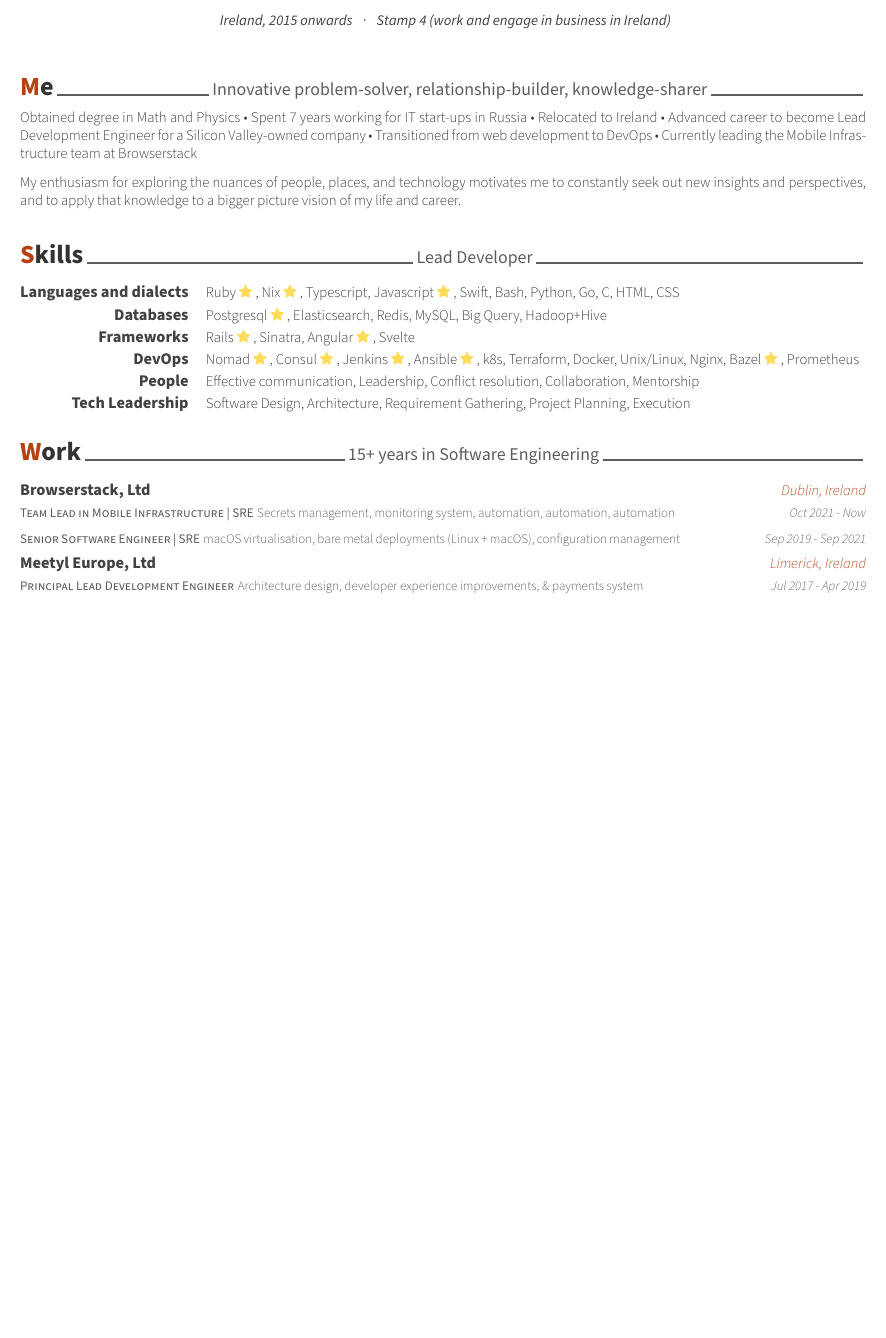
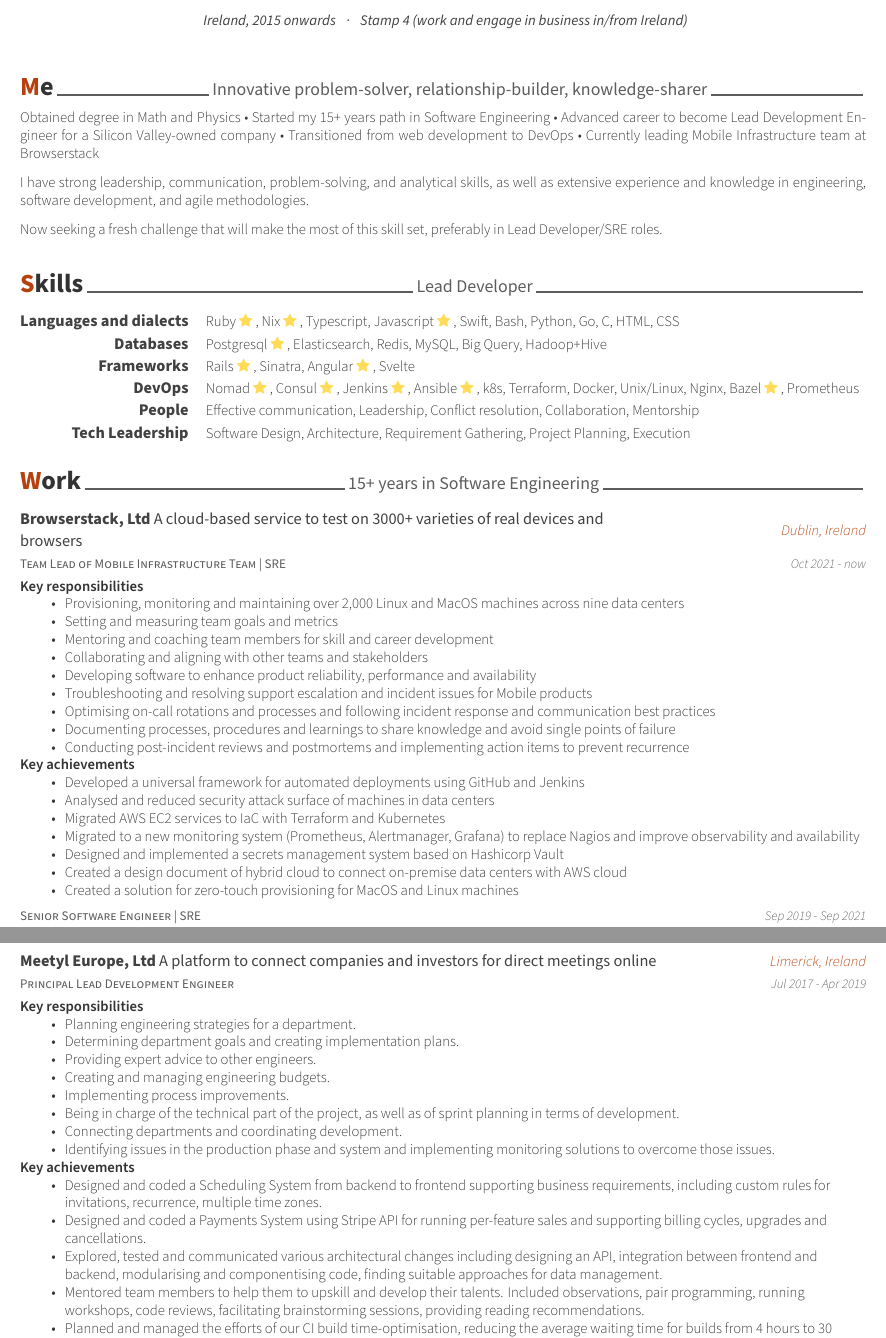
Before and after one commit to dubadub/my_cv, a LaTeX CV (cv.tex, which reads cv/experience.tex, cv/summary.tex): part of the page before the commit and two parts of pages 1 and 2 of 2 after it, the two joined at a grey line, cut so that both start at the same text, the shorter picture padded with empty space. Compiled offline with XeLaTeX.

Commit message:
Added more details to CV

```diff
--- a/cv.tex
+++ b/cv.tex
@@ -55,7 +55,7 @@
 % \photo{./photo.png}
 \name{Alexey}{Dubovskoy}
 % \position{DEVELOPER AND EXPLORER}
-\address{DEV AND DELVE}
+\address{TECH LEAD | SRE | FULL STACK WEB DEVELOPMENT}
 
 \mobile{+353 (85) 147 16 10}
 \email{dubovskoy.a@gmail.com}
@@ -73,7 +73,7 @@
 % \googlescholar{googlescholar-id}{}
 % \extrainfo{extra informations}
 
-\quote{Ireland, 2015 onwards {\enskip\cdotp\enskip} Stamp 4 (work and engage in business in Ireland)}
+\quote{Ireland, 2015 onwards {\enskip\cdotp\enskip} Stamp 4 (work and engage in business in/from Ireland)}
 
 
 
--- a/cv/experience.tex
+++ b/cv/experience.tex
@@ -6,26 +6,78 @@
 %-------------------------------------------------------------------------------
 %	CONTENT
 %-------------------------------------------------------------------------------
+
 \begin{cventries}
 
 %---------------------------------------------------------
-    \cvblitz
-    {Team Lead in Mobile Infrastructure | SRE} % Job title
-    {Secrets management, monitoring system, automation, automation, automation}
-    {Browserstack, Ltd} % Organization
+    \cventry
+    {Team Lead of Mobile Infrastructure Team | SRE} % Job title
+    {Browserstack, Ltd \textnormal{A cloud-based service to test on 3000+ varieties of real devices and browsers}} % Organization
     {Dublin, Ireland} % Location
-    {Oct 2021 - Now} % Date(s)
+    {Oct 2021 - now} % Date(s)
+    {
+        \textbf{Key responsibilities}
+        \begin{itemize}
+            \item {Provisioning, monitoring and maintaining over 2,000 Linux and MacOS machines across nine data centers}
+            \item {Setting and measuring team goals and metrics}
+            \item {Mentoring and coaching team members for skill and career development}
+            \item {Collaborating and aligning with other teams and stakeholders}
+            \item {Developing software to enhance product reliability, performance and availability}
+            \item {Troubleshooting and resolving support escalation and incident issues for Mobile products}
+            \item {Optimising on-call rotations and processes and following incident response and communication best practices}
+            \item {Documenting processes, procedures and learnings to share knowledge and avoid single points of failure}
+            \item {Conducting post-incident reviews and postmortems and implementing action items to prevent recurrence}
+        \end{itemize}
+        \textbf{Key achievements}
+        \begin{itemize}
+            \item {Developed a universal framework for automated deployments using GitHub and Jenkins}
+            \item {Analysed and reduced security attack surface of machines in data centers}
+            \item {Migrated AWS EC2 services to IaC with Terraform and Kubernetes}
+            \item {Migrated to a new monitoring system (Prometheus, Alertmanager, Grafana) to replace Nagios and improve observability and availability}
+            \item {Designed and implemented a secrets management system based on Hashicorp Vault}
+            \item {Created a design document of hybrid cloud to connect on-premise data centers with AWS cloud}
+            \item {Created a solution for zero-touch provisioning for MacOS and Linux machines}
+        \end{itemize}
+    }
 
-    \cvblitz
+    \cventry
     {Senior Software Engineer | SRE} % Job title
-    {macOS virtualisation, bare metal deployments (Linux + macOS), configuration management}
     {} % Organization
     {} % Location
     {Sep 2019 - Sep 2021} % Date(s)
+    {
+      \begin{cvitems} % Description(s) of tasks/responsibilities
+        \item {Created a new Staging environment based on MacOS and Linux virtualization. I optimised performance and achieve nearly native experience for Guest OS and devices connected to USB.}
+        \item {Created a new deployment system based on Hashicorp Nomad, Consul and Vault to deploy containerised or not applications.}
+        \item {Created a configuration management framework to deploy configuration values and templates in different data-centers.}
+        \item {Migrated dependencies management to use code defined declarative nix language. It significantly improved deployed code consistency, developers experience and reduced Ops load}
+      \end{cvitems}
+    }
 
-    \cvblitz
+    \cventry
     {Principal Lead Development Engineer} % Job title
-    {Architecture design, developer experience improvements, \& payments system}
-    {Meetyl Europe, Ltd} % Organization
+    {Meetyl Europe, Ltd \textnormal{A platform to connect companies and investors for direct meetings online}} % Organization
     {Limerick, Ireland} % Location
     {Jul 2017 - Apr 2019} % Date(s)
+    {
+        \textbf{Key responsibilities}
+        \begin{itemize}
+            \item {Planning engineering strategies for a department.}
+            \item {Determining department goals and creating implementation plans.}
+            \item {Providing expert advice to other engineers.}
+            \item {Creating and managing engineering budgets.}
+            \item {Implementing process improvements.}
+            \item {Being in charge of the technical part of the project, as well as of sprint planning in terms of development.}
+            \item {Connecting departments and coordinating development.}
+            \item {Identifying issues in the production phase and system and implementing monitoring solutions to overcome those issues.}
+        \end{itemize}
+        \textbf{Key achievements}
+        \begin{itemize}
+            \item {Designed and coded a Scheduling System from backend to frontend supporting business requirements, including custom rules for invitations, recurrence, multiple time zones.}
+            \item {Designed and coded a Payments System using Stripe API for running per-feature sales and supporting billing cycles, upgrades and cancellations.}
+            \item {Explored, tested and communicated various architectural changes including designing an API, integration between frontend and backend, modularising and componentising code, finding suitable approaches for data management.}
+            \item {Mentored team members to help them to upskill and develop their talents. Included observations, pair programming, running workshops, code reviews, facilitating brainstorming sessions, providing reading recommendations.}
+            \item {Planned and managed the efforts of our CI build time-optimisation, reducing the average waiting time for builds from 4 hours to 30 minutes and average running time from 1 hour to 35 minutes without spending extra budget.}
+            \item {Planned and managed changing frontend builds to use Bazel, reducing the round-trip time between saving code and seeing changes from over a minute to 10 seconds.}
+            \item {Created services to make developers’ life easier, including a UI-kit app, a system for catching and tracing errors, automatic security audits, in- house performance monitoring and others.}
+        \end{itemize}
--- a/cv/summary.tex
+++ b/cv/summary.tex
@@ -10,8 +10,12 @@
 \begin{cvparagraph}
 
 %---------------------------------------------------------
-Obtained degree in Math and Physics • Spent 7 years working for IT start-ups in Russia • Relocated to Ireland • Advanced career to become Lead Development Engineer for a Silicon Valley-owned company • Transitioned from web development to DevOps • Currently leading the Mobile Infrastructure team at Browserstack
 
-My enthusiasm for exploring the nuances of people, places, and technology motivates me to constantly seek out new insights and perspectives, and to apply that knowledge to a bigger picture vision of my life and career.
+Obtained degree in Math and Physics • Started my 15+ years path in Software Engineering • Advanced career to become Lead Development Engineer for a Silicon Valley-owned company • Transitioned from web development to DevOps • Currently leading Mobile Infrastructure team at Browserstack
+
+I have strong leadership, communication, problem-solving, and analytical skills, as well as extensive experience and knowledge in engineering, software development, and agile methodologies.
+
+Now seeking a fresh challenge that will make the most of this skill set, preferably in Lead Developer/SRE roles.
+
 
 \end{cvparagraph}
```
Also changed, not shown: cv/education.tex (+1 -1 lines), cv/interests.tex (+0 -5 lines), cv.tex (2 more changed lines), cv/experience.tex (9 more changed lines).
